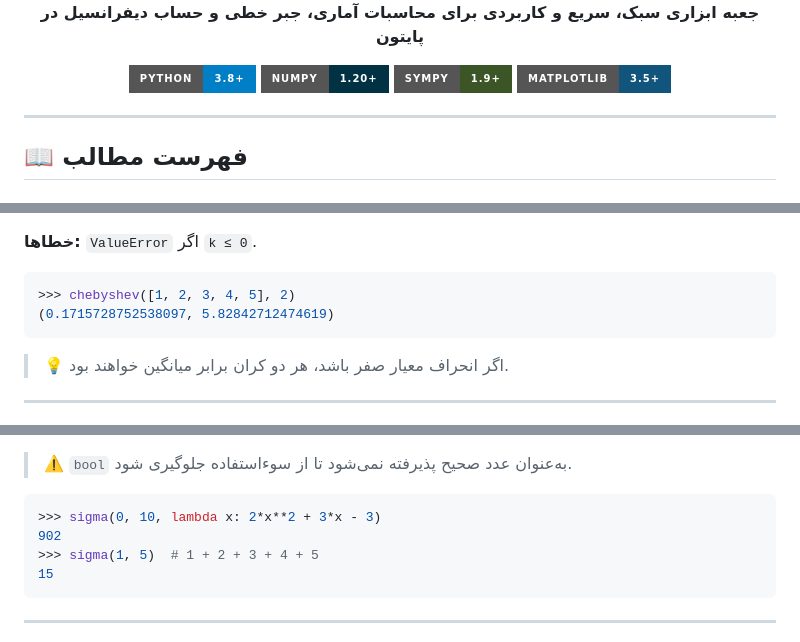
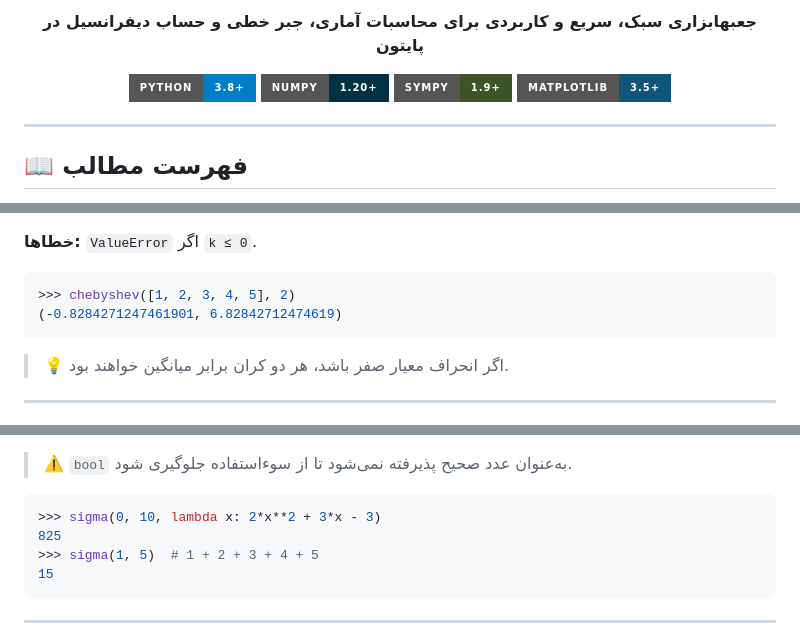
Before and after one commit to kiarashsardari/Math-Tool, a Markdown page: README.md, 3 parts joined by grey strips. Rendered like a GitHub page; badges without logos.

````diff
--- a/README.md
+++ b/README.md
@@ -4,6 +3,6 @@
 <div align="center">
 
-**جعبه ابزاری سبک، سریع و کاربردی برای محاسبات آماری، جبر خطی و حساب دیفرانسیل در پایتون**
+**جعبهابزاری سبک، سریع و کاربردی برای محاسبات آماری، جبر خطی و حساب دیفرانسیل در پایتون**
 
 ![Python](https://img.shields.io/badge/Python-3.8%2B-blue?logo=python&logoColor=white&style=for-the-badge)
 ![NumPy](https://img.shields.io/badge/NumPy-1.20%2B-013243?logo=numpy&style=for-the-badge)
@@ -246,7 +245,7 @@ def chebyshev(nums, k)
 
 ```python
 >>> chebyshev([1, 2, 3, 4, 5], 2)
-(0.1715728752538097, 5.82842712474619)
+(-0.8284271247461901, 6.82842712474619)
 ```
 
 > 💡 اگر انحراف معیار صفر باشد، هر دو کران برابر میانگین خواهند بود.
@@ -395,7 +394,7 @@ def sigma(i, n, f=lambda x: x)
 
 ```python
 >>> sigma(0, 10, lambda x: 2*x**2 + 3*x - 3)
-902
+825
 >>> sigma(1, 5)  # 1 + 2 + 3 + 4 + 5
 15
 ```
````
Also changed, not shown: other parts of README.md (+2 -3 lines).
